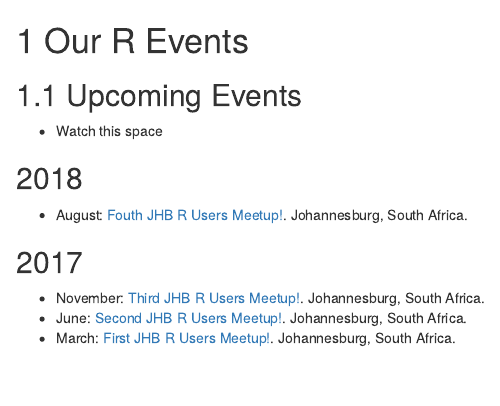
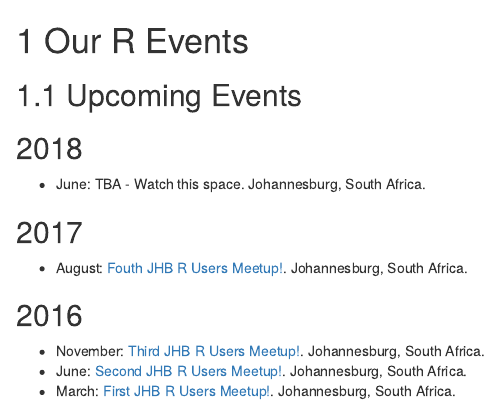
Before and after one commit to nkoc001/website, an R Markdown document (01-our_r_events.Rmd): the page in a window 1100 px wide, from its top. Rendered offline with R 4.5, knitr and Pandoc, with nearby package versions; drawn as R Markdown's standard HTML page in place of the format the file asks for.

Commit message:
Update 01-our_r_events.Rmd

```diff
--- a/01-our_r_events.Rmd
+++ b/01-our_r_events.Rmd
@@ -5,12 +5,13 @@ knit: "bookdown::preview_chapter"
 # Our R Events
 
 ## Upcoming Events
- * Watch this space
+## 2018 {-}
+* June: TBA - Watch this space. Johannesburg, South Africa.
 
-## 2018 {-}
+## 2017 {-}
 * August: [Fouth JHB R Users Meetup!](https://www.meetup.com/Joburg-R-Users-Group/events/241169367/). Johannesburg, South Africa.
 
-## 2017 {-}
+## 2016 {-}
 * November: [Third JHB R Users Meetup!](https://www.meetup.com/Joburg-R-Users-Group/events/234647008/). Johannesburg, South Africa.
 * June: [Second JHB R Users Meetup!](https://www.meetup.com/Joburg-R-Users-Group/events/231335370/). Johannesburg, South Africa.
 * March: [First JHB R Users Meetup!](https://www.meetup.com/Joburg-R-Users-Group/events/228916427/). Johannesburg, South Africa.
```
